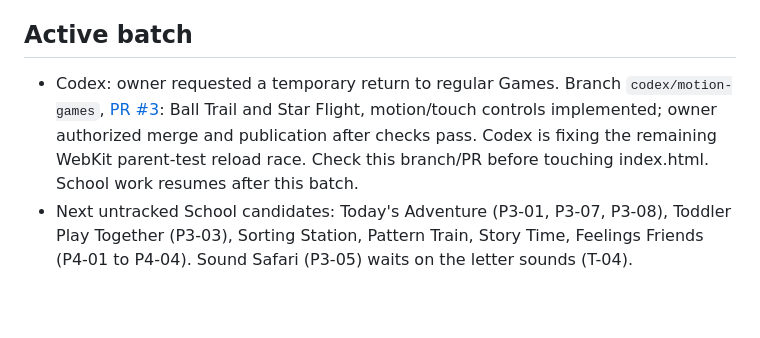
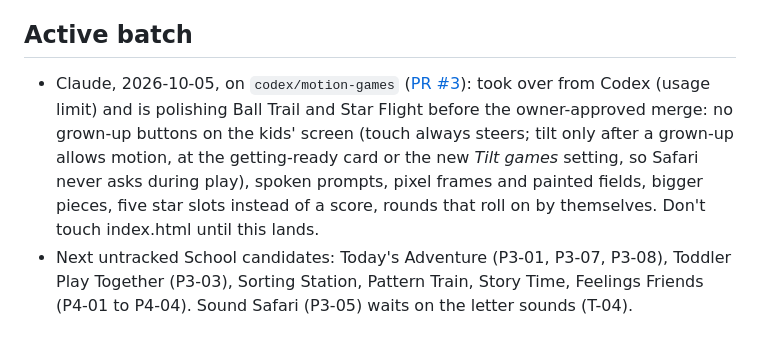
Before and after one commit to DeltaSNull/KidPhone, a Markdown page: HANDOFF.md, the part around the change. Drawn GitHub-style; blank space fills up the shorter version.

Commit message:
docs: Claude claims the motion-games polish on PR #3
Co-Authored-By: Claude Opus 5.5 <noreply@anthropic.com>
Claude-Session: https://claude.ai/code/session_01H43gfHmYBBPFDeshhNFSDM

```diff
--- a/HANDOFF.md
+++ b/HANDOFF.md
@@ -4,7 +4,7 @@ Read SCHOOL_ROADMAP.md first, then AGENTS.md. This is the agreed plan going forw
 
 ## Active batch
 
-- Codex: owner requested a temporary return to regular Games. Branch `codex/motion-games`, [PR #3](https://github.com/DeltaSNull/KidPhone/pull/3): Ball Trail and Star Flight, motion/touch controls implemented; owner authorized merge and publication after checks pass. Codex is fixing the remaining WebKit parent-test reload race. Check this branch/PR before touching index.html. School work resumes after this batch.
+- Claude, 2026-10-05, on `codex/motion-games` ([PR #3](https://github.com/DeltaSNull/KidPhone/pull/3)): took over from Codex (usage limit) and is polishing Ball Trail and Star Flight before the owner-approved merge: no grown-up buttons on the kids' screen (touch always steers; tilt only after a grown-up allows motion, at the getting-ready card or the new *Tilt games* setting, so Safari never asks during play), spoken prompts, pixel frames and painted fields, bigger pieces, five star slots instead of a score, rounds that roll on by themselves. Don't touch index.html until this lands.
 - Next untracked School candidates: Today's Adventure (P3-01, P3-07, P3-08), Toddler Play Together (P3-03), Sorting Station, Pattern Train, Story Time, Feelings Friends (P4-01 to P4-04). Sound Safari (P3-05) waits on the letter sounds (T-04).
 
 ## Motion games batch — Codex, 2026-10-05
```
